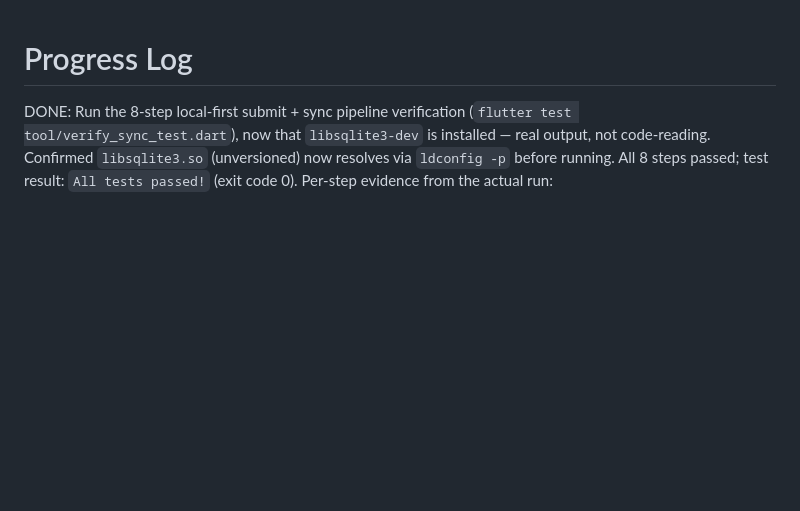
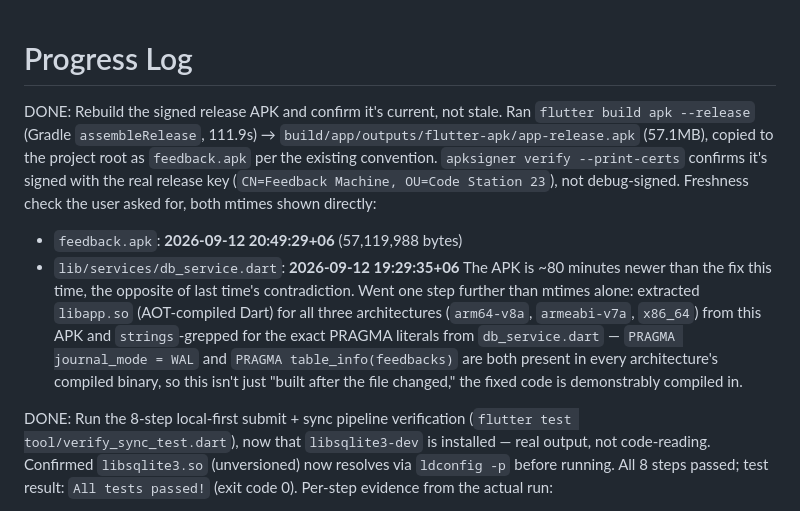
Before and after one commit to devsajibghosh/feedback_flutter, a Markdown page: PROGRESS.md, the part around the change. GitHub-like rendering; blank space fills up the shorter version.

Commit message:
Rebuild signed release feedback.apk, confirm it's current not stale
flutter build apk --release -> app-release.apk (57.1MB), copied to
project root as feedback.apk. apksigner confirms it's signed with the
real release key (Feedback Machine / Code Station 23), not debug.

mtime comparison the user asked for: feedback.apk is now 2026-09-12
20:49:29+06, db_service.dart (with the PRAGMA fix) is 19:29:35+06 -
the APK is ~80 minutes newer this time, unlike the stale build from
before. Also grepped strings from libapp.so (AOT Dart) in all three
ABIs and confirmed the PRAGMA journal_mode/table_info literals from
the fixed db_service.dart are actually compiled into this build.

Co-Authored-By: Claude Sonnet 5 <noreply@anthropic.com>
Claude-Session: https://claude.ai/code/session_01RUXY5uqNxGojJ3PxFuFLmV

```diff
--- a/PROGRESS.md
+++ b/PROGRESS.md
@@ -1,4 +1,9 @@
 # Progress Log
+
+DONE: Rebuild the signed release APK and confirm it's current, not stale. Ran `flutter build apk --release` (Gradle `assembleRelease`, 111.9s) → `build/app/outputs/flutter-apk/app-release.apk` (57.1MB), copied to the project root as `feedback.apk` per the existing convention. `apksigner verify --print-certs` confirms it's signed with the real release key (`CN=Feedback Machine, OU=Code Station 23`), not debug-signed. Freshness check the user asked for, both mtimes shown directly:
+- `feedback.apk`: **2026-09-12 20:49:29+06** (57,119,988 bytes)
+- `lib/services/db_service.dart`: **2026-09-12 19:29:35+06**
+The APK is ~80 minutes newer than the fix this time, the opposite of last time's contradiction. Went one step further than mtimes alone: extracted `libapp.so` (AOT-compiled Dart) for all three architectures (`arm64-v8a`, `armeabi-v7a`, `x86_64`) from this APK and `strings`-grepped for the exact PRAGMA literals from `db_service.dart` — `PRAGMA journal_mode = WAL` and `PRAGMA table_info(feedbacks)` are both present in every architecture's compiled binary, so this isn't just "built after the file changed," the fixed code is demonstrably compiled in.
 
 DONE: Run the 8-step local-first submit + sync pipeline verification (`flutter test tool/verify_sync_test.dart`), now that `libsqlite3-dev` is installed — real output, not code-reading. Confirmed `libsqlite3.so` (unversioned) now resolves via `ldconfig -p` before running. All 8 steps passed; test result: `All tests passed!` (exit code 0). Per-step evidence from the actual run:
 
```
